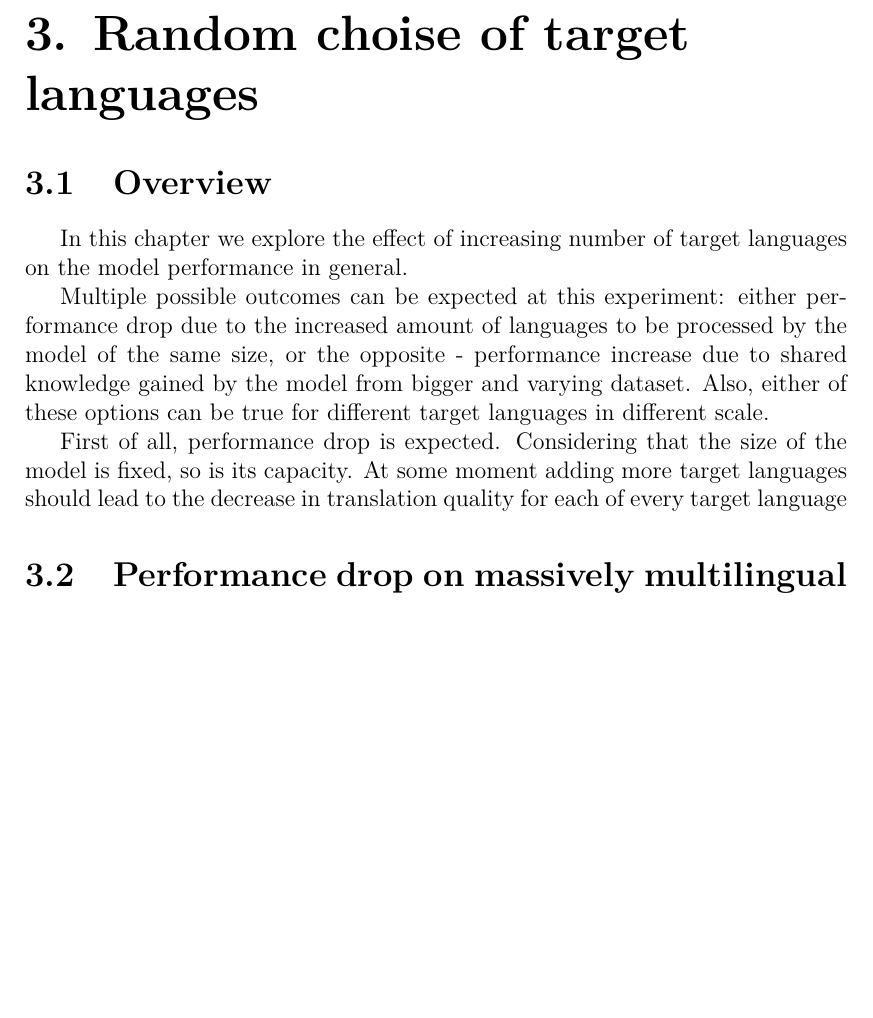
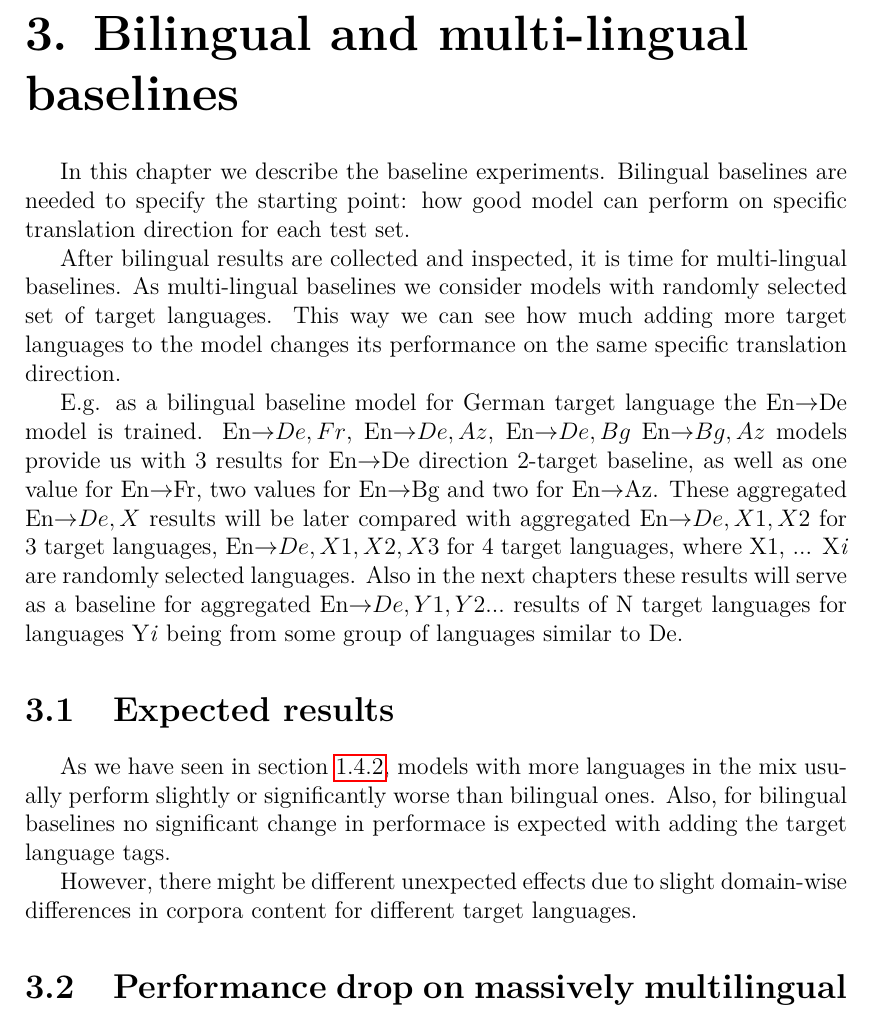
Before and after one commit to b0hd4n/master_thesis, a LaTeX thesis (src/thesis.tex, which reads src/chap03.tex): part of page 21 of 30 before the commit and part of page 21 of 31 after it, cut at the place of the change, the shorter picture padded with empty space. Compiled offline with pdfLaTeX.

Commit message:
Describe baselines (WIP)

```diff
--- a/src/chap03.tex
+++ b/src/chap03.tex
@@ -1,23 +1,38 @@
-\chapter{Random choise of target languages}
+\chapter{Bilingual and multi-lingual baselines}
 
+In this chapter we describe the baseline experiments.
+Bilingual baselines are needed to specify the starting point:
+how good model can perform on specific translation direction
+for each test set.
 
-\section{Overview}
+After bilingual results are collected and inspected, it is time for
+multi-lingual baselines. As multi-lingual baselines we consider models
+with randomly selected set of target languages. This way we can see
+how much adding more target languages to the model changes its performance
+on the same specific translation direction.
 
-In this chapter we explore the effect of increasing number of target languages
-on the model performance in general.
+E.g. as a bilingual baseline model for German target language the En\to{}De
+model is trained.
+En\to{}${De,Fr}$, En\to{}${De,Az}$, En\to{}${De,Bg}$ En\to{}${Bg,Az}$ models
+provide us with 3 results for En\to{}De direction 2-target baseline, as well
+as one value for En\to{}Fr, two values for En\to{}Bg and two for En\to{}Az.
+These aggregated En\to{}${De,X}$ results will be later compared with
+aggregated En\to{}${De,X1,X2}$ for 3 target languages,
+En\to{}${De,X1,X2,X3}$ for 4 target languages, where X1, ... X\textit{i} are
+randomly selected languages.
+Also in the next chapters these results will serve as a baseline for
+aggregated En\to{}${De,Y1,Y2...}$ results of N target languages for languages
+Y\textit{i} being from some group of languages similar to De.
 
+\section{Expected results}
 
-Multiple possible outcomes can be expected at this experiment:
-either performance drop due to the increased amount of languages to be processed
-by the model of the same size, or the opposite - performance increase due to
-shared knowledge gained by the model from bigger and varying dataset.
-Also, either of these options can be true for different target languages in different scale.
+As we have seen in section \ref{section:multitarget_theory}, models with more languages
+in the mix usually perform slightly or significantly worse than bilingual ones.
+Also, for bilingual baselines no significant change in performace is expected with adding
+the target language tags.
 
-First of all, performance drop is expected.
-Considering that the size of the model is fixed, so is its capacity.
-At some moment adding more target languages should lead to the decrease
-in translation quality for each of every target language
-
+However, there might be different unexpected effects due to slight domain-wise differences
+in corpora content for different target languages.
 
 \section{Performance drop on massively multilingual setup}
 1-to-3, 5, 7, etc. models on en-to-36 dataset (0.9 mil. sentences per target language)
```
Also changed, not shown: src/chap01.tex (+1 -0 lines), src/thesis.pdf.
